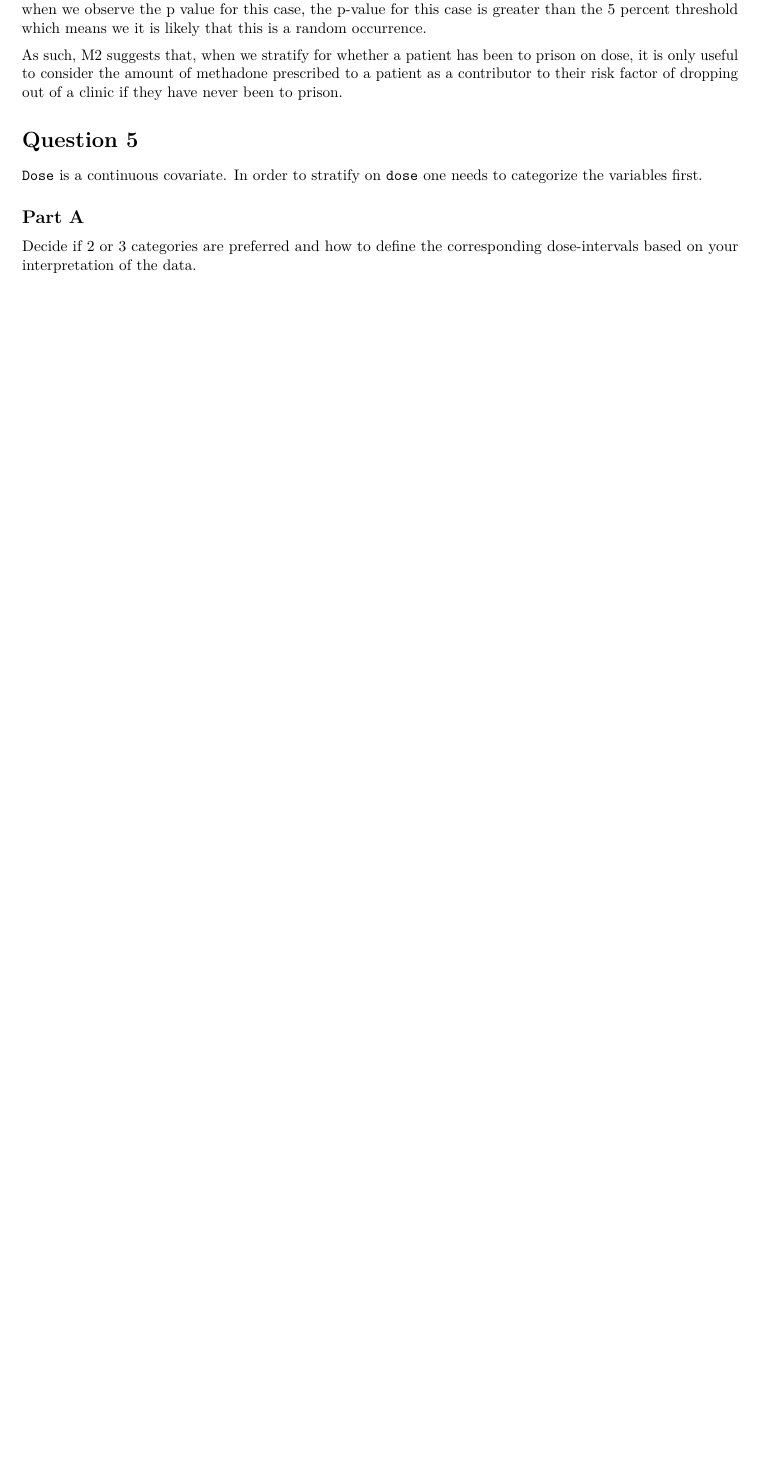
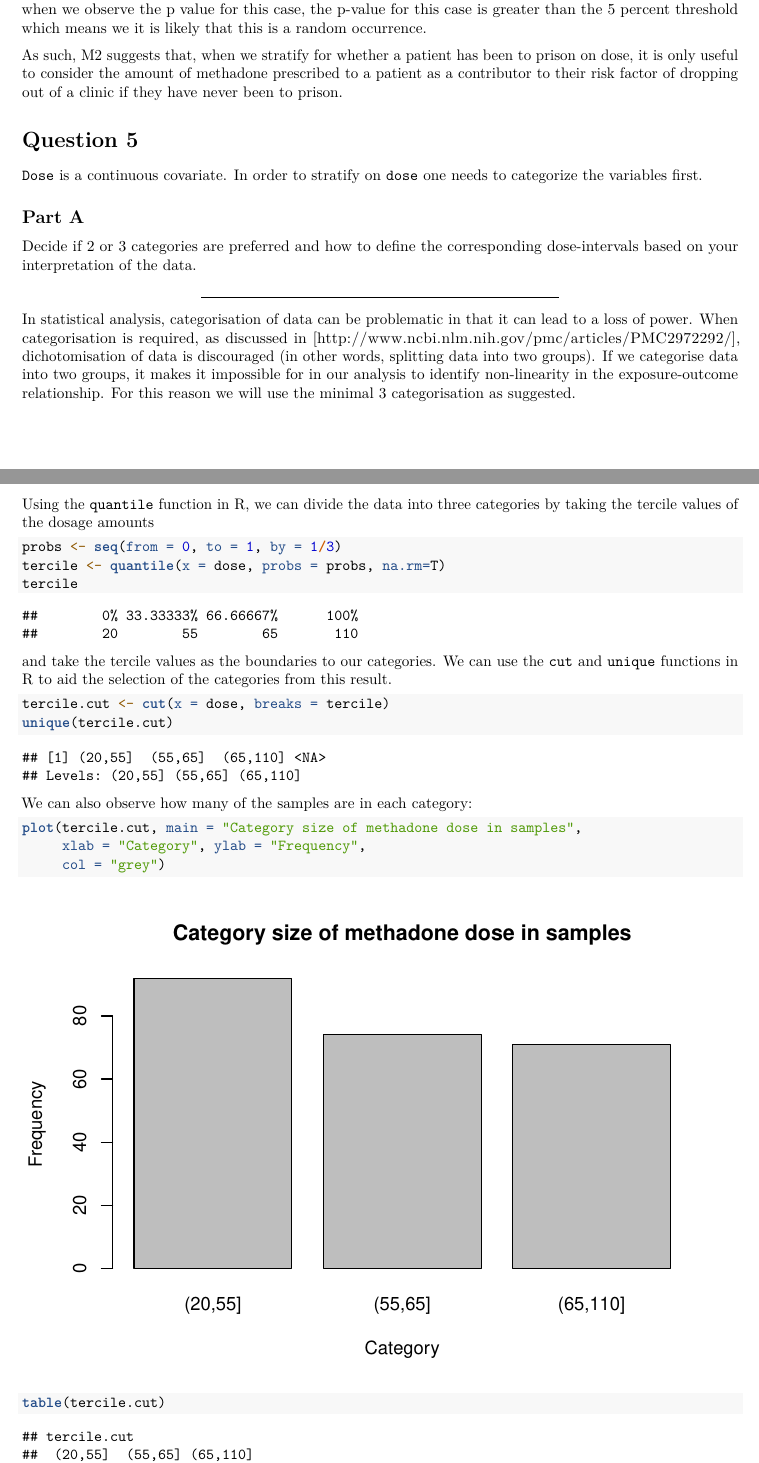
Before and after one commit to hiraethus/cox-proportional-assignment, an R Markdown document (jonesm_assignmen2.Rmd): part of page 11 of 11 before the commit and two parts of pages 11 and 12 of 13 after it, the two joined at a grey line, cut so that both start at the same text, the shorter picture padded with empty space. Rendered offline with R 4.5, knitr and Pandoc, then LaTeX, with nearby package versions.

Commit message:
Discuss categorisation method and show distribution of cut

````diff
--- a/jonesm_assignmen2.Rmd
+++ b/jonesm_assignmen2.Rmd
@@ -265,6 +265,39 @@ interpretation of the data.
 
 ***
 
+In statistical analysis, categorisation of data can be problematic in that it can lead to a loss of power. When
+categorisation is required, as discussed in [http://www.ncbi.nlm.nih.gov/pmc/articles/PMC2972292/], dichotomisation of data is discouraged (in other words, splitting data into two groups). If we categorise data into two groups, it makes it
+impossible for in our analysis to identify non-linearity in the exposure-outcome relationship. For this reason we will use
+the minimal 3 categorisation as suggested.
+
+Using the `quantile` function in R, we can divide the data into three categories by taking the tercile values of the
+dosage amounts
+
+```{r}
+probs <- seq(from = 0, to = 1, by = 1/3)
+tercile <- quantile(x = dose, probs = probs, na.rm=T)
+tercile
+```
+
+and take the tercile values as the boundaries to our categories. We can use the `cut` and `unique` functions in R to
+aid the selection of the categories from this result.
+
+```{r}
+tercile.cut <- cut(x = dose, breaks = tercile)
+unique(tercile.cut)
+```
+
+We can also observe how many of the samples are in each category:
+```{r}
+plot(tercile.cut, main = "Category size of methadone dose in samples",
+     xlab = "Category", ylab = "Frequency",
+     col = "grey")
+
+table(tercile.cut)
+```
+
+
+
 ## Part B
 
 Define a Cox Proportional Hazard Model (M3) for the covariate `prison` and stratify on `dose`. Provide a discussion of
````
